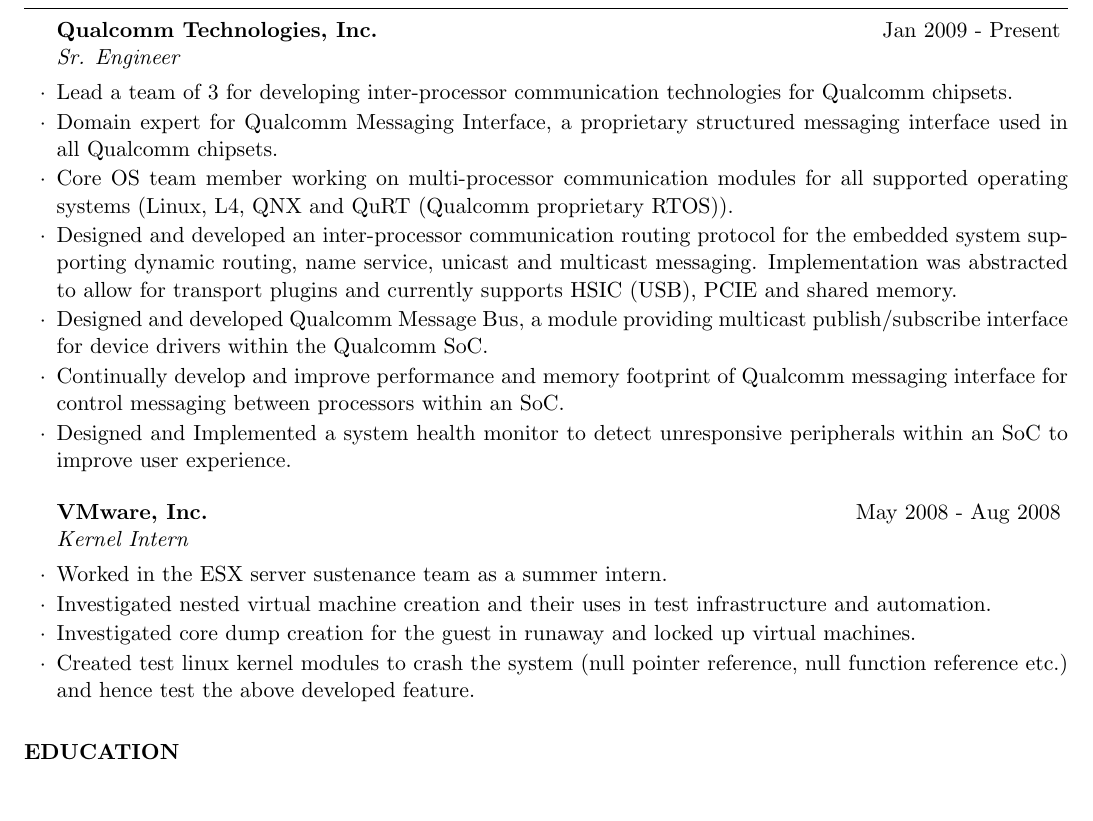
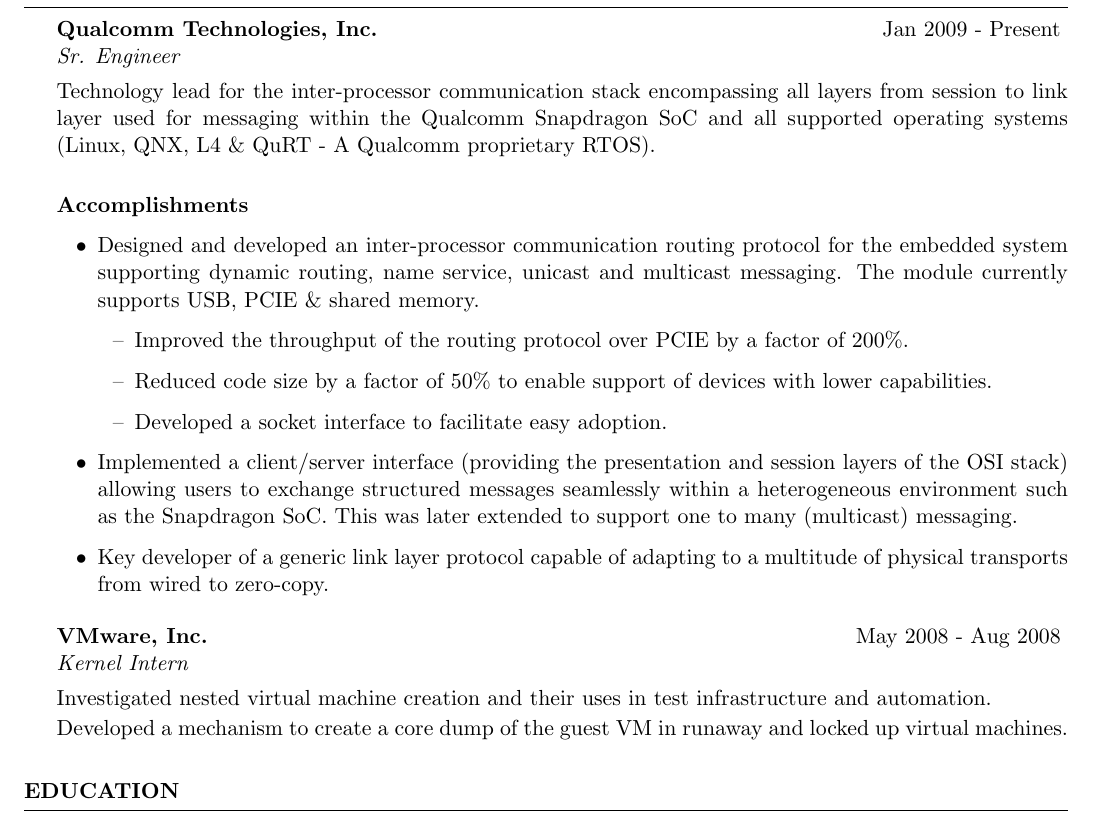
Before and after one commit to amithash/resume, a LaTeX CV (resume.tex, which reads experience.tex): part of page 1 of 2 before the commit and part of page 1 of 3 after it, cut so that both start at the same text, the shorter picture padded with empty space. Compiled offline with pdfLaTeX.

Commit message:
made a few modifications for experience

```diff
--- a/experience.tex
+++ b/experience.tex
@@ -1,21 +1,27 @@
 %START ASCII
 \begin{rSubsection}{Qualcomm Technologies, Inc.}{Jan 2009 - Present}{Sr. Engineer}{}
-  \item Lead a team of 3 for developing inter-processor communication technologies for Qualcomm chipsets.
-  \item Domain expert for Qualcomm Messaging Interface, a proprietary structured messaging interface used in all Qualcomm chipsets.
-  \item Core OS team member working on multi-processor communication modules for all supported operating systems (Linux, L4, QNX and QuRT (Qualcomm proprietary RTOS)).
-  \item Designed and developed an inter-processor communication routing protocol for the embedded system supporting dynamic routing, name service, unicast and multicast messaging. Implementation was abstracted to allow for transport plugins and currently supports HSIC (USB), PCIE and shared memory.
-  \item Designed and developed Qualcomm Message Bus, a module providing multicast publish/subscribe interface for device drivers within the Qualcomm SoC.
-  \item Continually develop and improve performance and memory footprint of Qualcomm messaging interface for control messaging between processors within an SoC.
-  \item Designed and Implemented a system health monitor to detect unresponsive peripherals within an SoC to improve user experience.
+  \item[] Technology lead for the inter-processor communication stack encompassing all layers from session to link layer used for messaging within the Qualcomm Snapdragon SoC and all supported operating systems (Linux, QNX, L4 \& QuRT - A Qualcomm proprietary RTOS).
+  \item[]
+  \item[] \textbf{Accomplishments}
+  \begin{itemize}
+    \item Designed and developed an inter-processor communication routing protocol for the embedded system supporting dynamic routing, name service, unicast and multicast messaging. The module currently supports USB, PCIE \& shared memory.
+    \begin{itemize}
+      \item[--] Improved the throughput of the routing protocol over PCIE by a factor of 200\%.
+      \item[--] Reduced code size by a factor of 50\% to enable support of devices with lower capabilities.
+      \item[--] Developed a socket interface to facilitate easy adoption.
+    \end{itemize}
+    \item Implemented a client/server interface (providing the presentation and session layers of the OSI stack) allowing users to exchange structured messages seamlessly within a heterogeneous environment such as the Snapdragon SoC. This was later extended to support one to many (multicast) messaging.
+    \item Key developer of a generic link layer protocol capable of adapting to a multitude of physical transports from wired to zero-copy.
+  \end{itemize}
 \end{rSubsection}
 
 %------------------------------------------------
 
 \begin{rSubsection}{VMware, Inc.}{May 2008 - Aug 2008}{Kernel Intern}{}
-  \item Worked in the ESX server sustenance team as a summer intern.
-  \item Investigated nested virtual machine creation and their uses in test infrastructure and automation.
-  \item Investigated core dump creation for the guest in runaway and locked up virtual machines.
-  \item Created test linux kernel modules to crash the system (null pointer reference, null function reference etc.) and hence test the above developed feature.
+%  \begin{itemize}
+  \item[] Investigated nested virtual machine creation and their uses in test infrastructure and automation.
+  \item[] Developed a mechanism to create a core dump of the guest VM in runaway and locked up virtual machines.
+%  \end{itemize}
 \end{rSubsection}
 
 %------------------------------------------------
```
